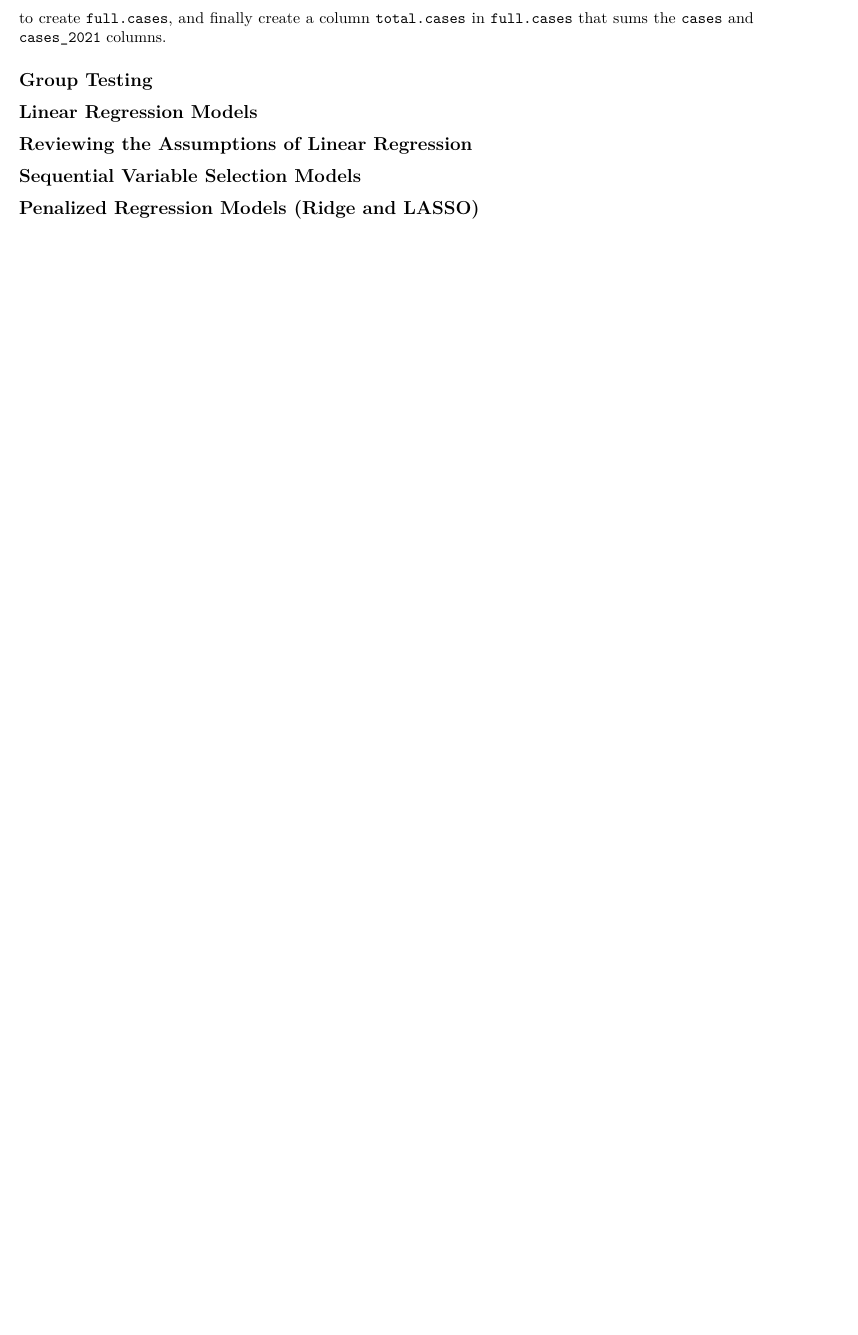
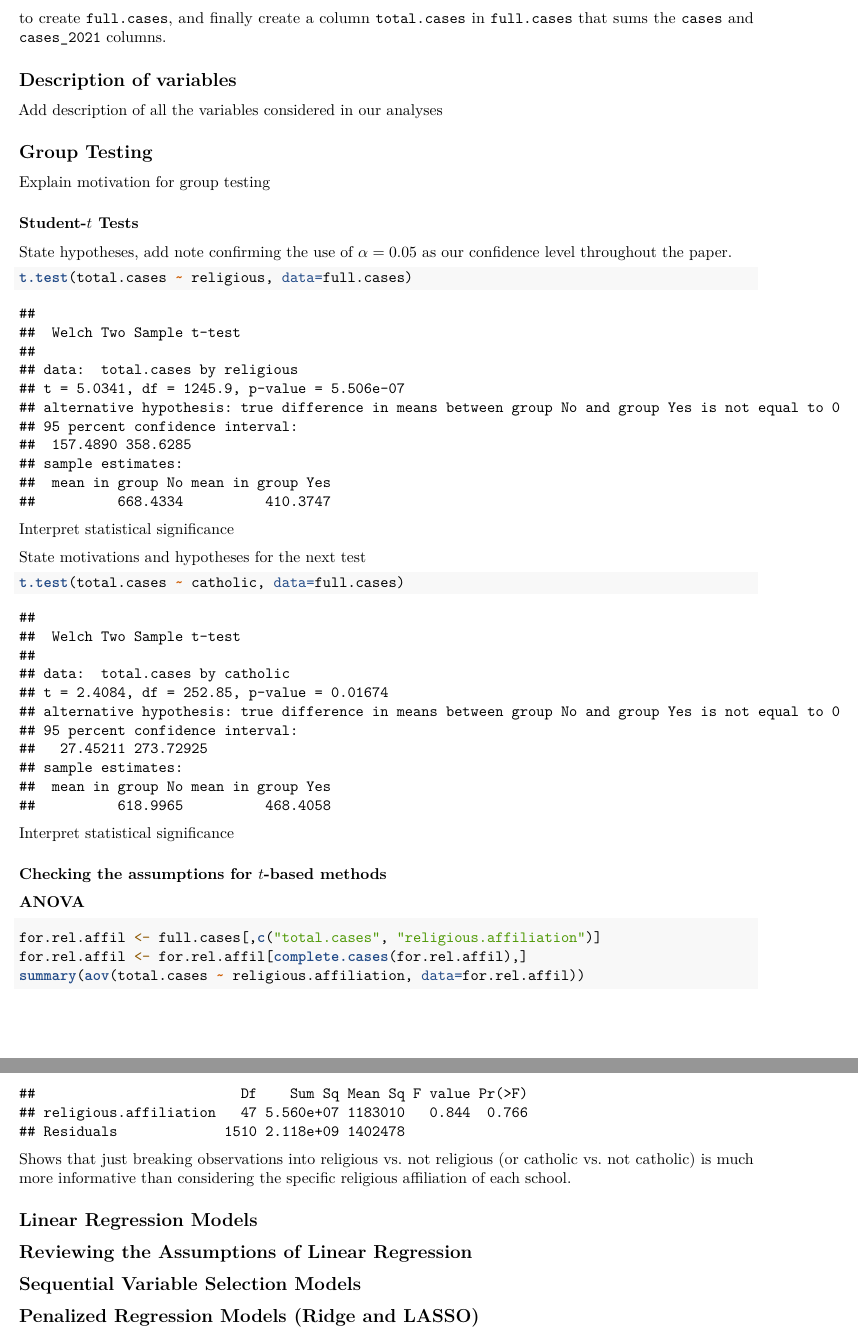
Before and after one commit to dsdecastro/stat-139-final-project, an R Markdown document (final.Rmd): part of page 2 of 2 before the commit and two parts of pages 2 and 3 of 3 after it, the two joined at a grey line, cut so that both start at the same text, the shorter picture padded with empty space. Rendered offline with R 4.5, knitr and Pandoc, then LaTeX, with nearby package versions.

Commit message:
working on group testing

````diff
--- a/final.Rmd
+++ b/final.Rmd
@@ -198,7 +198,44 @@ full.cases[,factor.variables] <- lapply(full.cases[,factor.variables], as.factor
 write.csv(full.cases, file="data/full_cases.csv")
 ```
 
+## Description of variables
+
+Add description of all the variables considered in our analyses
+
 ## Group Testing
+
+Explain motivation for group testing
+
+### Student-$t$ Tests
+
+State hypotheses, add note confirming the use of $\alpha = 0.05$ as our confidence level throughout the paper.
+
+```{r, eval=T}
+t.test(total.cases ~ religious, data=full.cases)
+```
+
+Interpret statistical significance
+
+State motivations and hypotheses for the next test
+
+```{r, eval=T}
+t.test(total.cases ~ catholic, data=full.cases)
+```
+
+Interpret statistical significance
+
+### Checking the assumptions for $t$-based methods
+
+
+### ANOVA
+
+```{r, eval=T}
+for.rel.affil <- full.cases[,c("total.cases", "religious.affiliation")]
+for.rel.affil <- for.rel.affil[complete.cases(for.rel.affil),]
+summary(aov(total.cases ~ religious.affiliation, data=for.rel.affil))
+```
+
+Shows that just breaking observations into religious vs. not religious (or catholic vs. not catholic) is much more informative than considering the specific religious affiliation of each school.
 
 ## Linear Regression Models
 
````
